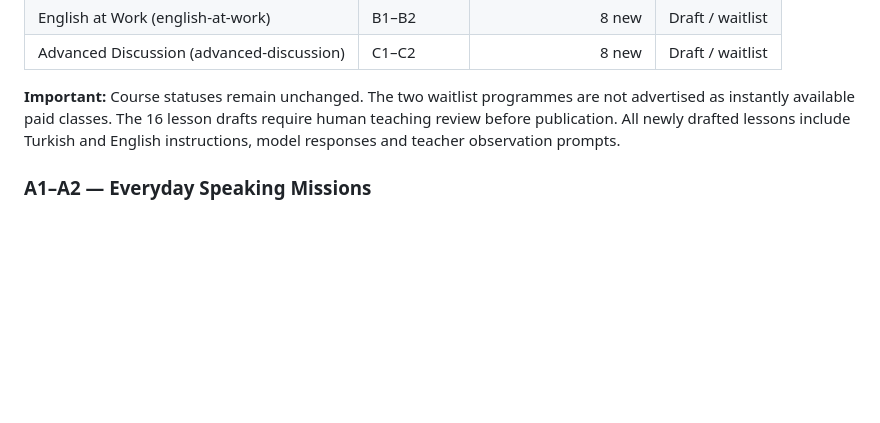
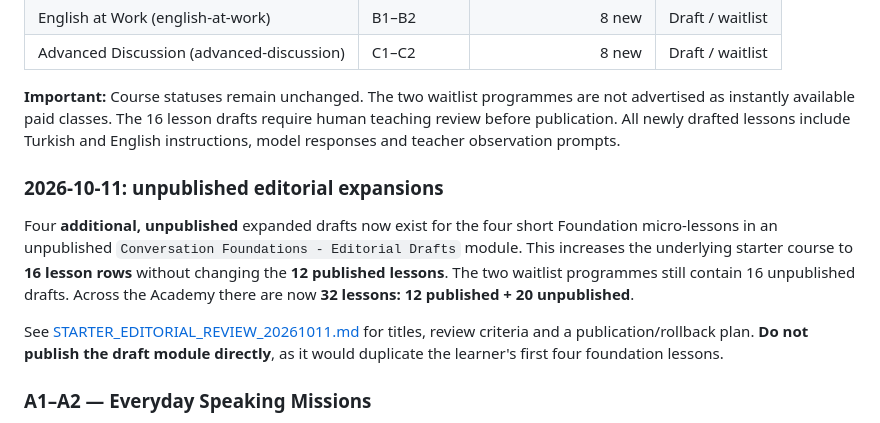
Before and after one commit to laz6155/LanguageLab, a Markdown page: docs/PILOT_CURRICULUM.md, the part around the change. Rendered like a GitHub page; blank space fills up the shorter version.

Commit message:
docs(academy): reconcile pilot syllabus with four unpublished expansion drafts

```diff
--- a/docs/PILOT_CURRICULUM.md
+++ b/docs/PILOT_CURRICULUM.md
@@ -11,6 +11,13 @@ Status: **2026-10-11, editorial pilot**. The full lesson text is stored in the a
 | Advanced Discussion (advanced-discussion) | C1–C2 | 8 new | Draft / waitlist |
 
 **Important:** Course statuses remain unchanged. The two waitlist programmes are not advertised as instantly available paid classes. The 16 lesson drafts require human teaching review before publication. All newly drafted lessons include Turkish and English instructions, model responses and teacher observation prompts.
+
+
+### 2026-10-11: unpublished editorial expansions
+
+Four **additional, unpublished** expanded drafts now exist for the four short Foundation micro-lessons in an unpublished `Conversation Foundations - Editorial Drafts` module. This increases the underlying starter course to **16 lesson rows** without changing the **12 published lessons**. The two waitlist programmes still contain 16 unpublished drafts. Across the Academy there are now **32 lessons: 12 published + 20 unpublished**.
+
+See [STARTER_EDITORIAL_REVIEW_20261011.md](STARTER_EDITORIAL_REVIEW_20261011.md) for titles, review criteria and a publication/rollback plan. **Do not publish the draft module directly**, as it would duplicate the learner's first four foundation lessons.
 
 ### A1–A2 — Everyday Speaking Missions
 1. Meet someone new — introductions + follow-up questions
```
